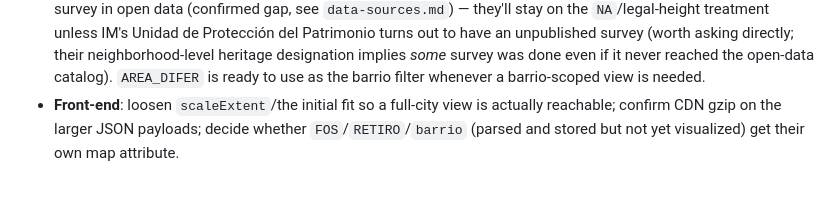
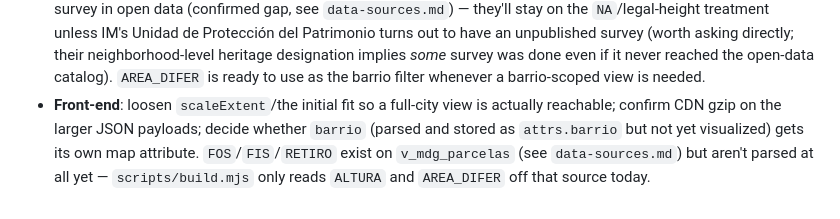
Before and after one commit to FelipeLecot/arq.mvd, a Markdown page: docs/citywide-expansion.md, the part around the change. GitHub-like rendering.

```diff
--- a/docs/citywide-expansion.md
+++ b/docs/citywide-expansion.md
@@ -147,5 +147,7 @@ at once, only to pan into it. That's a front-end change, deliberately left out o
   designation implies *some* survey was done even if it never reached the open-data catalog).
   `AREA_DIFER` is ready to use as the barrio filter whenever a barrio-scoped view is needed.
 - **Front-end**: loosen `scaleExtent`/the initial fit so a full-city view is actually reachable;
-  confirm CDN gzip on the larger JSON payloads; decide whether `FOS`/`RETIRO`/`barrio` (parsed and
-  stored but not yet visualized) get their own map attribute.
+  confirm CDN gzip on the larger JSON payloads; decide whether `barrio` (parsed and stored as
+  `attrs.barrio` but not yet visualized) gets its own map attribute. `FOS`/`FIS`/`RETIRO` exist on
+  `v_mdg_parcelas` (see `data-sources.md`) but aren't parsed at all yet — `scripts/build.mjs` only
+  reads `ALTURA` and `AREA_DIFER` off that source today.
```
Also changed, not shown: README.md (+1 -16 lines), docs/data-sources.md (+1 -1 lines).
